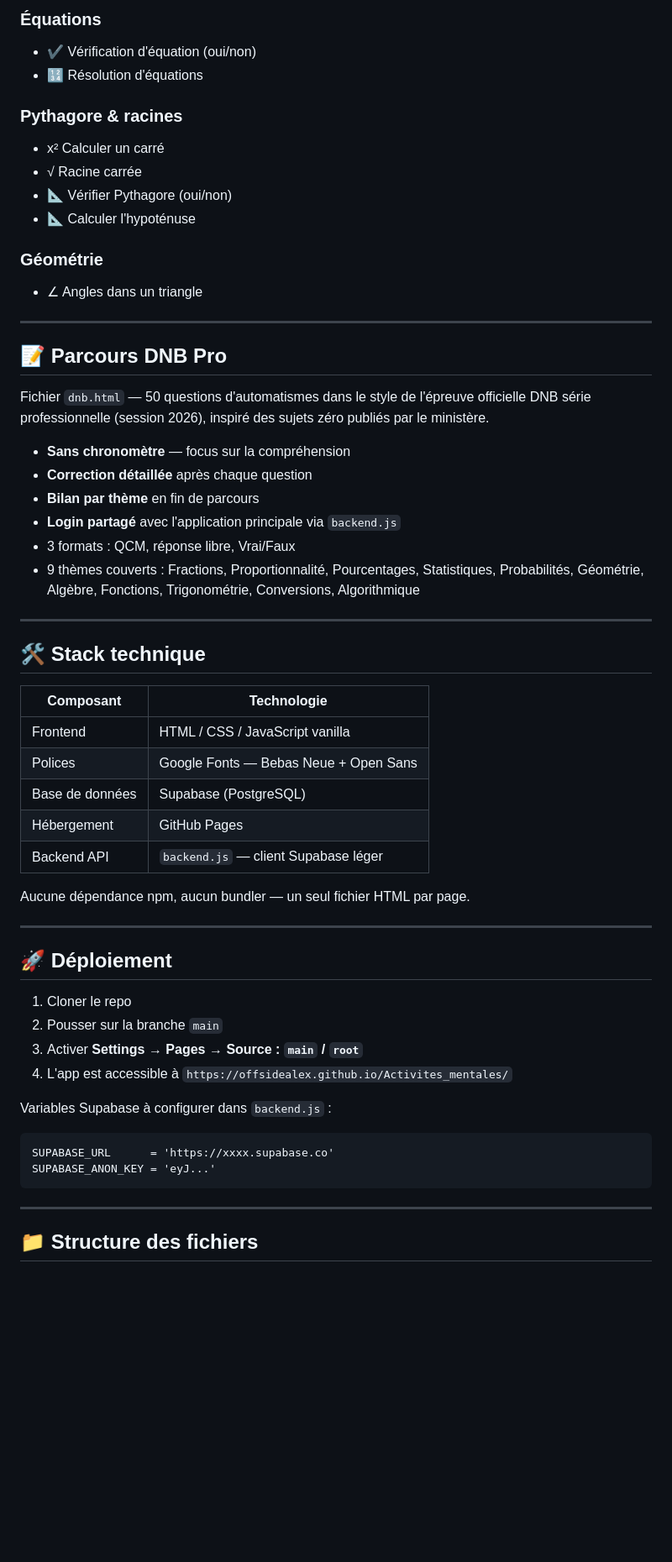
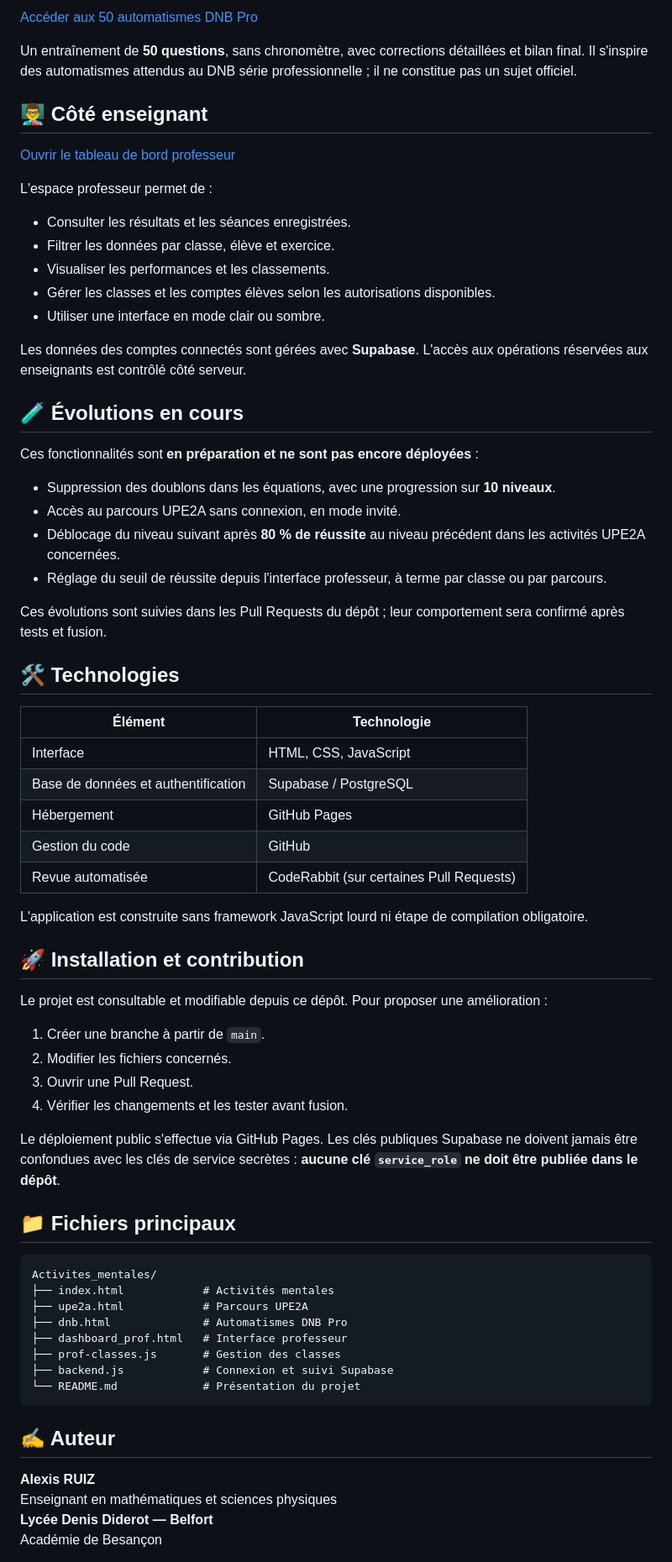
Before and after one commit to Offsidealex/Activites_mentales, a Markdown page: README.md, the part around one of its changes. Shown at 84% size. GitHub-like rendering; blank space fills up the shorter version.

````diff
--- a/README.md
+++ b/README.md
@@ -70,60 +57,73 @@ Application web d'entraînement aux mathématiques pour les élèves du **Lycée
 
-### Équations
-- ✔️ Vérification d'équation (oui/non)
-- 🔢 Résolution d'équations
+[Accéder aux 50 automatismes DNB Pro](https://offsidealex.github.io/Activites_mentales/dnb.html)
 
-### Pythagore & racines
-- x² Calculer un carré
-- √ Racine carrée
-- 📐 Vérifier Pythagore (oui/non)
-- 📐 Calculer l'hypoténuse
+Un entraînement de **50 questions**, sans chronomètre, avec corrections détaillées et bilan final. Il s'inspire des automatismes attendus au DNB série professionnelle ; il ne constitue pas un sujet officiel.
 
-### Géométrie
-- ∠ Angles dans un triangle
+## 👨‍🏫 Côté enseignant
 
----
+[Ouvrir le tableau de bord professeur](https://offsidealex.github.io/Activites_mentales/dashboard_prof.html)
 
-## 📝 Parcours DNB Pro
+L'espace professeur permet de :
 
-Fichier `dnb.html` — 50 questions d'automatismes dans le style de l'épreuve officielle DNB série professionnelle (session 2026), inspiré des sujets zéro publiés par le ministère.
+- Consulter les résultats et les séances enregistrées.
+- Filtrer les données par classe, élève et exercice.
+- Visualiser les performances et les classements.
+- Gérer les classes et les comptes élèves selon les autorisations disponibles.
+- Utiliser une interface en mode clair ou sombre.
 
-- **Sans chronomètre** — focus sur la compréhension
-- **Correction détaillée** après chaque question
-- **Bilan par thème** en fin de parcours
-- **Login partagé** avec l'application principale via `backend.js`
-- 3 formats : QCM, réponse libre, Vrai/Faux
-- 9 thèmes couverts : Fractions, Proportionnalité, Pourcentages, Statistiques, Probabilités, Géométrie, Algèbre, Fonctions, Trigonométrie, Conversions, Algorithmique
+Les données des comptes connectés sont gérées avec **Supabase**. L'accès aux opérations réservées aux enseignants est contrôlé côté serveur.
 
----
+## 🧪 Évolutions en cours
 
-## 🛠️ Stack technique
+Ces fonctionnalités sont **en préparation et ne sont pas encore déployées** :
 
-| Composant | Technologie |
+- Suppression des doublons dans les équations, avec une progression sur **10 niveaux**.
+- Accès au parcours UPE2A sans connexion, en mode invité.
+- Déblocage du niveau suivant après **80 % de réussite** au niveau précédent dans les activités UPE2A concernées.
+- Réglage du seuil de réussite depuis l'interface professeur, à terme par classe ou par parcours.
+
+Ces évolutions sont suivies dans les Pull Requests du dépôt ; leur comportement sera confirmé après tests et fusion.
+
+## 🛠️ Technologies
+
+| Élément | Technologie |
 |---|---|
-| Frontend | HTML / CSS / JavaScript vanilla |
-| Polices | Google Fonts — Bebas Neue + Open Sans |
-| Base de données | Supabase (PostgreSQL) |
+| Interface | HTML, CSS, JavaScript |
+| Base de données et authentification | Supabase / PostgreSQL |
 | Hébergement | GitHub Pages |
-| Backend API | `backend.js` — client Supabase léger |
+| Gestion du code | GitHub |
+| Revue automatisée | CodeRabbit (sur certaines Pull Requests) |
 
-Aucune dépendance npm, aucun bundler — un seul fichier HTML par page.
+L'application est construite sans framework JavaScript lourd ni étape de compilation obligatoire.
 
----
+## 🚀 Installation et contribution
 
-## 🚀 Déploiement
+Le projet est consultable et modifiable depuis ce dépôt. Pour proposer une amélioration :
 
-1. Cloner le repo
-2. Pousser sur la branche `main`
-3. Activer **Settings → Pages → Source : `main` / `root`**
-4. L'app est accessible à `https://offsidealex.github.io/Activites_mentales/`
+1. Créer une branche à partir de `main`.
+2. Modifier les fichiers concernés.
+3. Ouvrir une Pull Request.
+4. Vérifier les changements et les tester avant fusion.
 
-Variables Supabase à configurer dans `backend.js` :
-```
-SUPABASE_URL      = 'https://xxxx.supabase.co'
-SUPABASE_ANON_KEY = 'eyJ...'
+Le déploiement public s'effectue via GitHub Pages. Les clés publiques Supabase ne doivent jamais être confondues avec les clés de service secrètes : **aucune clé `service_role` ne doit être publiée dans le dépôt**.
+
+## 📁 Fichiers principaux
+
+```text
+Activites_mentales/
+├── index.html            # Activités mentales
+├── upe2a.html            # Parcours UPE2A
+├── dnb.html              # Automatismes DNB Pro
+├── dashboard_prof.html   # Interface professeur
+├── prof-classes.js       # Gestion des classes
+├── backend.js            # Connexion et suivi Supabase
+└── README.md             # Présentation du projet
 ```
 
----
+## ✍️ Auteur
 
-## 📁 Structure des fichiers
+**Alexis RUIZ**
+Enseignant en mathématiques et sciences physiques
+**Lycée Denis Diderot — Belfort**
+Académie de Besançon
 
````
Also changed, not shown: other parts of README.md (+42 -72 lines).
